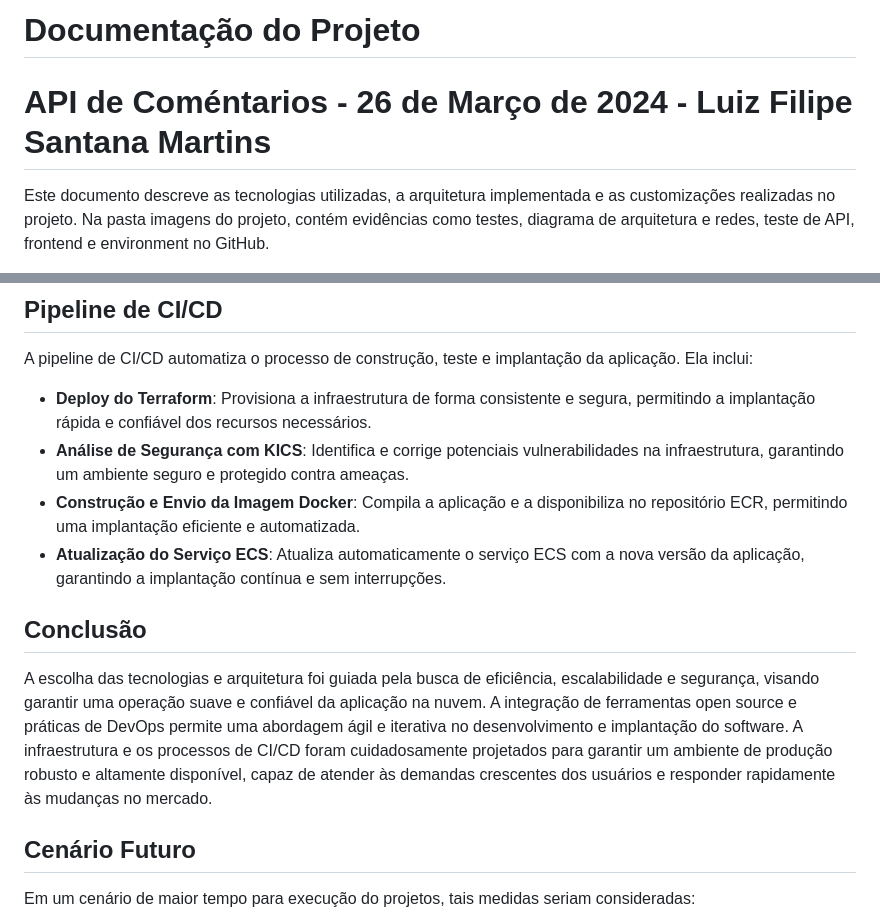
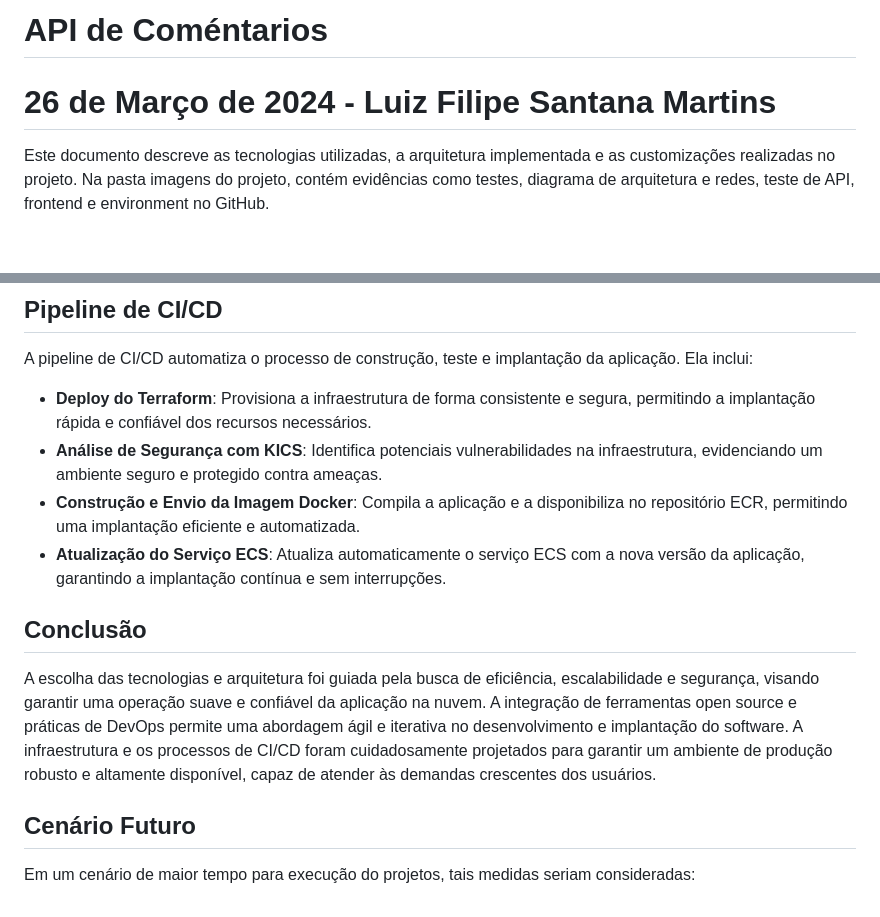
Before and after one commit to DevLuizFilipe/desafio-tecnico, a Markdown page: README.md, 2 parts joined by grey strips. GitHub-like rendering; blank space fills up the shorter version.

```diff
--- a/README.md
+++ b/README.md
@@ -1,5 +1,5 @@
-# Documentação do Projeto
-# API de Coméntarios - 26 de Março de 2024 - Luiz Filipe Santana Martins
+# API de Coméntarios
+# 26 de Março de 2024 - Luiz Filipe Santana Martins
 
 Este documento descreve as tecnologias utilizadas, a arquitetura implementada e as customizações realizadas no projeto.
 Na pasta imagens do projeto, contém evidências como testes, diagrama de arquitetura e redes, teste de API, frontend e environment no GitHub.
@@ -40,13 +40,13 @@ Foi criado um diagrama representando a arquitetura atual do projeto, destacando
 A pipeline de CI/CD automatiza o processo de construção, teste e implantação da aplicação. Ela inclui:
 
 - **Deploy do Terraform**: Provisiona a infraestrutura de forma consistente e segura, permitindo a implantação rápida e confiável dos recursos necessários.
-- **Análise de Segurança com KICS**: Identifica e corrige potenciais vulnerabilidades na infraestrutura, garantindo um ambiente seguro e protegido contra ameaças.
+- **Análise de Segurança com KICS**: Identifica potenciais vulnerabilidades na infraestrutura, evidenciando um ambiente seguro e protegido contra ameaças.
 - **Construção e Envio da Imagem Docker**: Compila a aplicação e a disponibiliza no repositório ECR, permitindo uma implantação eficiente e automatizada.
 - **Atualização do Serviço ECS**: Atualiza automaticamente o serviço ECS com a nova versão da aplicação, garantindo a implantação contínua e sem interrupções.
 
 ## Conclusão
 
-A escolha das tecnologias e arquitetura foi guiada pela busca de eficiência, escalabilidade e segurança, visando garantir uma operação suave e confiável da aplicação na nuvem. A integração de ferramentas open source e práticas de DevOps permite uma abordagem ágil e iterativa no desenvolvimento e implantação do software. A infraestrutura e os processos de CI/CD foram cuidadosamente projetados para garantir um ambiente de produção robusto e altamente disponível, capaz de atender às demandas crescentes dos usuários e responder rapidamente às mudanças no mercado.
+A escolha das tecnologias e arquitetura foi guiada pela busca de eficiência, escalabilidade e segurança, visando garantir uma operação suave e confiável da aplicação na nuvem. A integração de ferramentas open source e práticas de DevOps permite uma abordagem ágil e iterativa no desenvolvimento e implantação do software. A infraestrutura e os processos de CI/CD foram cuidadosamente projetados para garantir um ambiente de produção robusto e altamente disponível, capaz de atender às demandas crescentes dos usuários.
 
 ## Cenário Futuro
 
```
